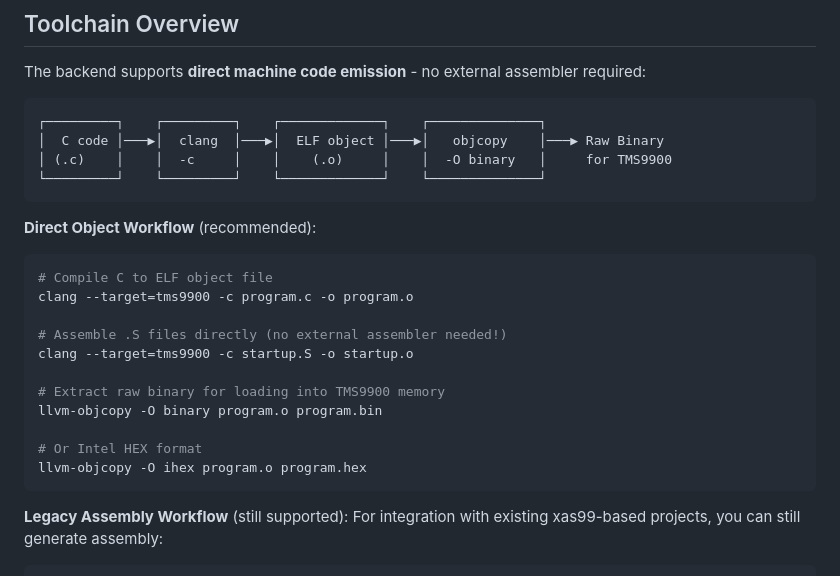
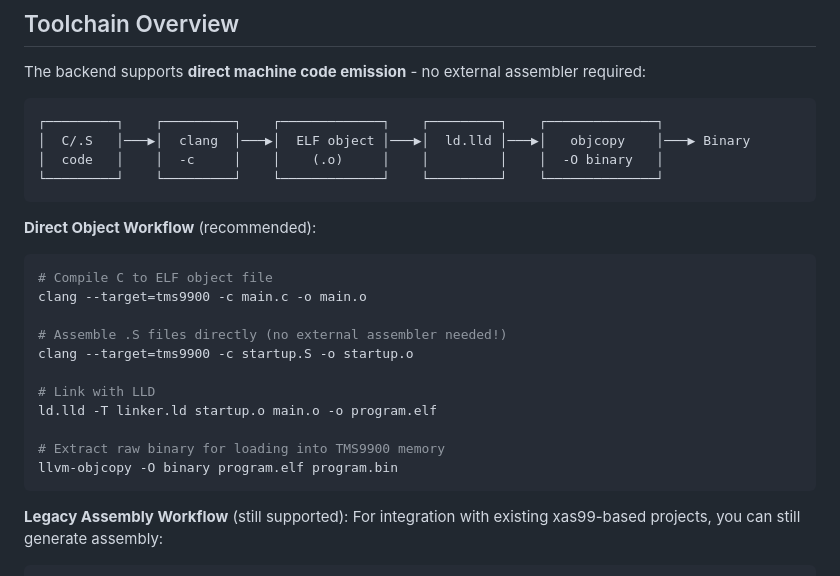
Before and after one commit to apullin/llvm-tms9900, a Markdown page: README.md, the part around the change. GitHub-like rendering.

````diff
--- a/README.md
+++ b/README.md
@@ -85,25 +85,25 @@ git clone git@github.com:apullin/llvm-tms9900-tools.git
 The backend supports **direct machine code emission** - no external assembler required:
 
 ```
-┌─────────┐    ┌─────────┐    ┌─────────────┐    ┌──────────────┐
-│  C code │───▶│  clang  │───▶│  ELF object │───▶│   objcopy    │───▶ Raw Binary
-│ (.c)    │    │  -c     │    │    (.o)     │    │  -O binary   │     for TMS9900
-└─────────┘    └─────────┘    └─────────────┘    └──────────────┘
+┌─────────┐    ┌─────────┐    ┌─────────────┐    ┌─────────┐    ┌──────────────┐
+│  C/.S   │───▶│  clang  │───▶│  ELF object │───▶│  ld.lld │───▶│   objcopy    │───▶ Binary
+│  code   │    │  -c     │    │    (.o)     │    │         │    │  -O binary   │
+└─────────┘    └─────────┘    └─────────────┘    └─────────┘    └──────────────┘
 ```
 
 **Direct Object Workflow** (recommended):
 ```bash
 # Compile C to ELF object file
-clang --target=tms9900 -c program.c -o program.o
+clang --target=tms9900 -c main.c -o main.o
 
 # Assemble .S files directly (no external assembler needed!)
 clang --target=tms9900 -c startup.S -o startup.o
 
+# Link with LLD
+ld.lld -T linker.ld startup.o main.o -o program.elf
+
 # Extract raw binary for loading into TMS9900 memory
-llvm-objcopy -O binary program.o program.bin
-
-# Or Intel HEX format
-llvm-objcopy -O ihex program.o program.hex
+llvm-objcopy -O binary program.elf program.bin
 ```
 
 **Legacy Assembly Workflow** (still supported):
````
Also changed, not shown: PROJECT_JOURNAL.md (+28 -1 lines).
